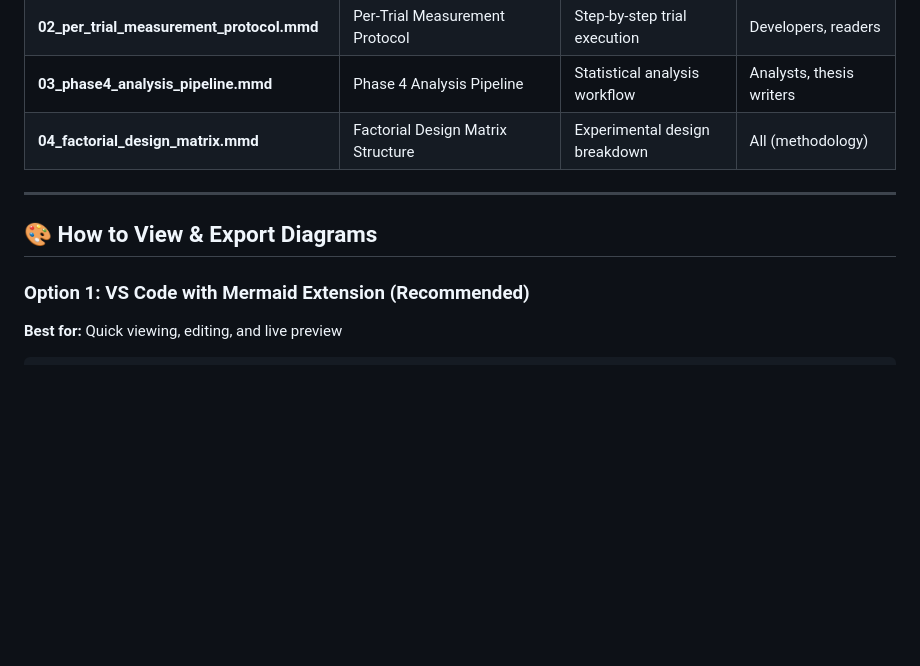
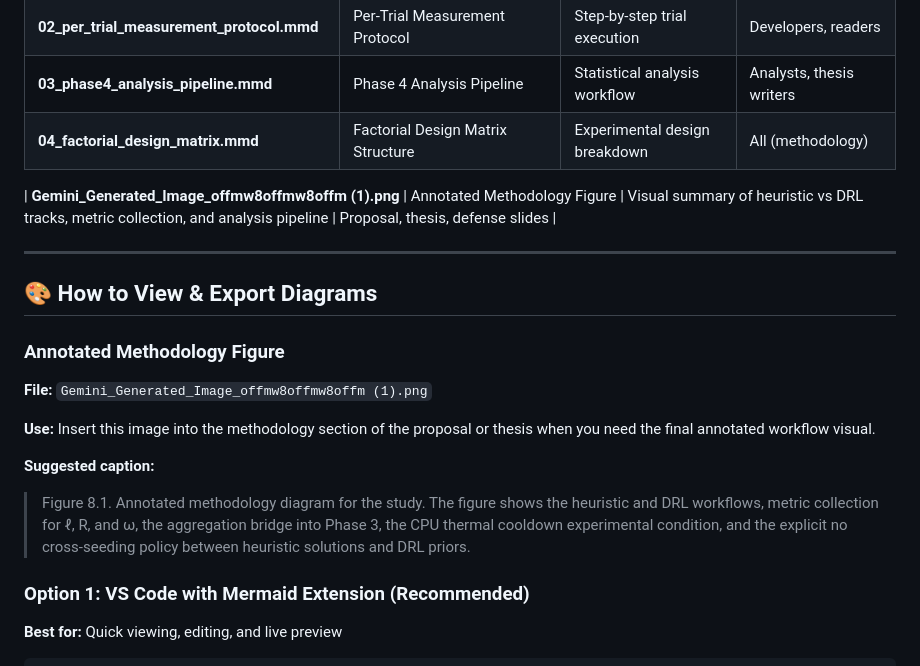
Before and after one commit to CamTrack-Vigilant/ai-sdn-controller-placement, a Markdown page: docs/diagrams/README.md, the part around the change. Drawn GitHub-style; blank space fills up the shorter version.

Commit message:
Add annotated methodology figure and documentation

```diff
--- a/docs/diagrams/README.md
+++ b/docs/diagrams/README.md
@@ -16,9 +16,21 @@
 | **03_phase4_analysis_pipeline.mmd** | Phase 4 Analysis Pipeline | Statistical analysis workflow | Analysts, thesis writers |
 | **04_factorial_design_matrix.mmd** | Factorial Design Matrix Structure | Experimental design breakdown | All (methodology) |
 
+| **Gemini_Generated_Image_offmw8offmw8offm (1).png** | Annotated Methodology Figure | Visual summary of heuristic vs DRL tracks, metric collection, and analysis pipeline | Proposal, thesis, defense slides |
+
 ---
 
 ## 🎨 How to View & Export Diagrams
+
+### Annotated Methodology Figure
+
+**File:** `Gemini_Generated_Image_offmw8offmw8offm (1).png`
+
+**Use:** Insert this image into the methodology section of the proposal or thesis when you need the final annotated workflow visual.
+
+**Suggested caption:**
+
+> Figure 8.1. Annotated methodology diagram for the study. The figure shows the heuristic and DRL workflows, metric collection for ℓ, R, and ω, the aggregation bridge into Phase 3, the CPU thermal cooldown experimental condition, and the explicit no cross-seeding policy between heuristic solutions and DRL priors.
 
 ### Option 1: VS Code with Mermaid Extension (Recommended)
 **Best for:** Quick viewing, editing, and live preview
```
Also changed, not shown: docs/proposal.md (+4 -0 lines).
